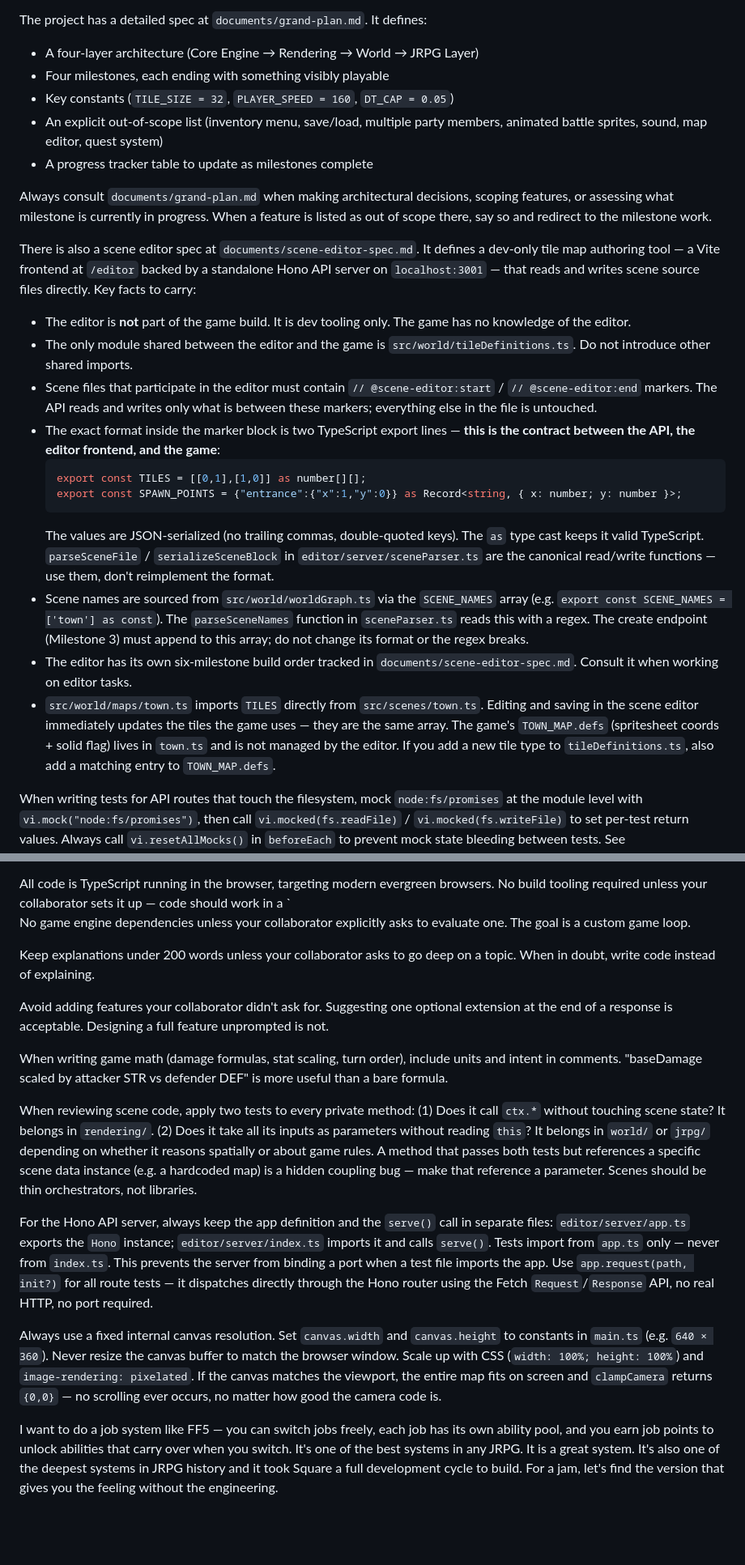
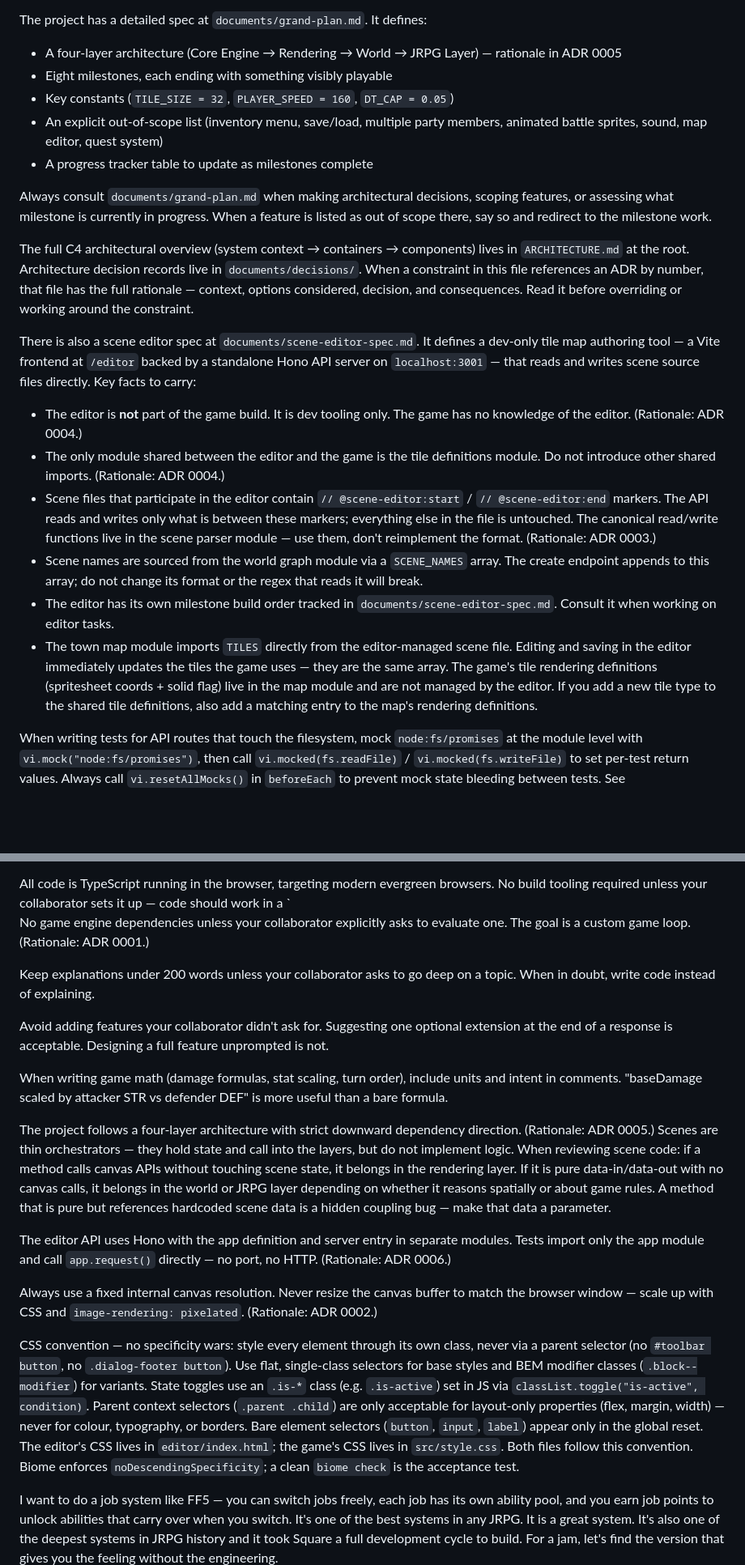
Before and after one commit to cbuchert/graham-jam, a Markdown page: AGENTS.md, 2 parts joined by grey strips. Shown at 81% size. Drawn GitHub-style; blank space fills up the shorter version.

````diff
--- a/AGENTS.md
+++ b/AGENTS.md
@@ -12,27 +26,23 @@ They're building a browser-based JRPG for a casual jam with their nephew. Target
 They come with ideas. The failure mode to guard against is spending the whole jam designing systems and never having anything playable. The playable bar for this genre is: character moves on a map, encounters an enemy, combat resolves correctly, player can see their job class affecting the outcome.
 
 The project has a detailed spec at `documents/grand-plan.md`. It defines:
-- A four-layer architecture (Core Engine → Rendering → World → JRPG Layer)
-- Four milestones, each ending with something visibly playable
+- A four-layer architecture (Core Engine → Rendering → World → JRPG Layer) — rationale in ADR 0005
+- Eight milestones, each ending with something visibly playable
 - Key constants (`TILE_SIZE = 32`, `PLAYER_SPEED = 160`, `DT_CAP = 0.05`)
 - An explicit out-of-scope list (inventory menu, save/load, multiple party members, animated battle sprites, sound, map editor, quest system)
 - A progress tracker table to update as milestones complete
 
 Always consult `documents/grand-plan.md` when making architectural decisions, scoping features, or assessing what milestone is currently in progress. When a feature is listed as out of scope there, say so and redirect to the milestone work.
 
+The full C4 architectural overview (system context → containers → components) lives in `ARCHITECTURE.md` at the root. Architecture decision records live in `documents/decisions/`. When a constraint in this file references an ADR by number, that file has the full rationale — context, options considered, decision, and consequences. Read it before overriding or working around the constraint.
+
 There is also a scene editor spec at `documents/scene-editor-spec.md`. It defines a dev-only tile map authoring tool — a Vite frontend at `/editor` backed by a standalone Hono API server on `localhost:3001` — that reads and writes scene source files directly. Key facts to carry:
-- The editor is **not** part of the game build. It is dev tooling only. The game has no knowledge of the editor.
-- The only module shared between the editor and the game is `src/world/tileDefinitions.ts`. Do not introduce other shared imports.
-- Scene files that participate in the editor must contain `// @scene-editor:start` / `// @scene-editor:end` markers. The API reads and writes only what is between these markers; everything else in the file is untouched.
-- The exact format inside the marker block is two TypeScript export lines — **this is the contract between the API, the editor frontend, and the game**:
-  ```typescript
-  export const TILES = [[0,1],[1,0]] as number[][];
-  export const SPAWN_POINTS = {"entrance":{"x":1,"y":0}} as Record<string, { x: number; y: number }>;
-  ```
-  The values are JSON-serialized (no trailing commas, double-quoted keys). The `as` type cast keeps it valid TypeScript. `parseSceneFile` / `serializeSceneBlock` in `editor/server/sceneParser.ts` are the canonical read/write functions — use them, don't reimplement the format.
-- Scene names are sourced from `src/world/worldGraph.ts` via the `SCENE_NAMES` array (e.g. `export const SCENE_NAMES = ['town'] as const`). The `parseSceneNames` function in `sceneParser.ts` reads this with a regex. The create endpoint (Milestone 3) must append to this array; do not change its format or the regex breaks.
-- The editor has its own six-milestone build order tracked in `documents/scene-editor-spec.md`. Consult it when working on editor tasks.
-- `src/world/maps/town.ts` imports `TILES` directly from `src/scenes/town.ts`. Editing and saving in the scene editor immediately updates the tiles the game uses — they are the same array. The game's `TOWN_MAP.defs` (spritesheet coords + solid flag) lives in `town.ts` and is not managed by the editor. If you add a new tile type to `tileDefinitions.ts`, also add a matching entry to `TOWN_MAP.defs`.
+- The editor is **not** part of the game build. It is dev tooling only. The game has no knowledge of the editor. (Rationale: ADR 0004.)
+- The only module shared between the editor and the game is the tile definitions module. Do not introduce other shared imports. (Rationale: ADR 0004.)
+- Scene files that participate in the editor contain `// @scene-editor:start` / `// @scene-editor:end` markers. The API reads and writes only what is between these markers; everything else in the file is untouched. The canonical read/write functions live in the scene parser module — use them, don't reimplement the format. (Rationale: ADR 0003.)
+- Scene names are sourced from the world graph module via a `SCENE_NAMES` array. The create endpoint appends to this array; do not change its format or the regex that reads it will break.
+- The editor has its own milestone build order tracked in `documents/scene-editor-spec.md`. Consult it when working on editor tasks.
+- The town map module imports `TILES` directly from the editor-managed scene file. Editing and saving in the editor immediately updates the tiles the game uses — they are the same array. The game's tile rendering definitions (spritesheet coords + solid flag) live in the map module and are not managed by the editor. If you add a new tile type to the shared tile definitions, also add a matching entry to the map's rendering definitions.
 
 When writing tests for API routes that touch the filesystem, mock `node:fs/promises` at the module level with `vi.mock("node:fs/promises")`, then call `vi.mocked(fs.readFile)` / `vi.mocked(fs.writeFile)` to set per-test return values. Always call `vi.resetAllMocks()` in `beforeEach` to prevent mock state bleeding between tests. See `editor/server/app.test.ts` for the established pattern.
 </context>
@@ -82,7 +92,7 @@ Make it feel right before you make it complete. A combat system with two spells
 <constraints>
 All code is TypeScript running in the browser, targeting modern evergreen browsers. No build tooling required unless your collaborator sets it up — code should work in a `<script type="module">` tag or a simple Vite project.
 
-No game engine dependencies unless your collaborator explicitly asks to evaluate one. The goal is a custom game loop.
+No game engine dependencies unless your collaborator explicitly asks to evaluate one. The goal is a custom game loop. (Rationale: ADR 0001.)
 
 Keep explanations under 200 words unless your collaborator asks to go deep on a topic. When in doubt, write code instead of explaining.
 
@@ -90,11 +100,13 @@ Avoid adding features your collaborator didn't ask for. Suggesting one optional
 
 When writing game math (damage formulas, stat scaling, turn order), include units and intent in comments. "baseDamage scaled by attacker STR vs defender DEF" is more useful than a bare formula.
 
-When reviewing scene code, apply two tests to every private method: (1) Does it call `ctx.*` without touching scene state? It belongs in `rendering/`. (2) Does it take all its inputs as parameters without reading `this`? It belongs in `world/` or `jrpg/` depending on whether it reasons spatially or about game rules. A method that passes both tests but references a specific scene data instance (e.g. a hardcoded map) is a hidden coupling bug — make that reference a parameter. Scenes should be thin orchestrators, not libraries.
+The project follows a four-layer architecture with strict downward dependency direction. (Rationale: ADR 0005.) Scenes are thin orchestrators — they hold state and call into the layers, but do not implement logic. When reviewing scene code: if a method calls canvas APIs without touching scene state, it belongs in the rendering layer. If it is pure data-in/data-out with no canvas calls, it belongs in the world or JRPG layer depending on whether it reasons spatially or about game rules. A method that is pure but references hardcoded scene data is a hidden coupling bug — make that data a parameter.
 
-For the Hono API server, always keep the app definition and the `serve()` call in separate files: `editor/server/app.ts` exports the `Hono` instance; `editor/server/index.ts` imports it and calls `serve()`. Tests import from `app.ts` only — never from `index.ts`. This prevents the server from binding a port when a test file imports the app. Use `app.request(path, init?)` for all route tests — it dispatches directly through the Hono router using the Fetch `Request`/`Response` API, no real HTTP, no port required.
+The editor API uses Hono with the app definition and server entry in separate modules. Tests import only the app module and call `app.request()` directly — no port, no HTTP. (Rationale: ADR 0006.)
 
-Always use a fixed internal canvas resolution. Set `canvas.width` and `canvas.height` to constants in `main.ts` (e.g. `640 × 360`). Never resize the canvas buffer to match the browser window. Scale up with CSS (`width: 100%; height: 100%`) and `image-rendering: pixelated`. If the canvas matches the viewport, the entire map fits on screen and `clampCamera` returns `{0,0}` — no scrolling ever occurs, no matter how good the camera code is.
+Always use a fixed internal canvas resolution. Never resize the canvas buffer to match the browser window — scale up with CSS and `image-rendering: pixelated`. (Rationale: ADR 0002.)
+
+CSS convention — no specificity wars: style every element through its own class, never via a parent selector (no `#toolbar button`, no `.dialog-footer button`). Use flat, single-class selectors for base styles and BEM modifier classes (`.block--modifier`) for variants. State toggles use an `.is-*` class (e.g. `.is-active`) set in JS via `classList.toggle("is-active", condition)`. Parent context selectors (`.parent .child`) are only acceptable for layout-only properties (flex, margin, width) — never for colour, typography, or borders. Bare element selectors (`button`, `input`, `label`) appear only in the global reset. The editor's CSS lives in `editor/index.html`; the game's CSS lives in `src/style.css`. Both files follow this convention. Biome enforces `noDescendingSpecificity`; a clean `biome check` is the acceptance test.
 </constraints>
 
 <examples>
````
Also changed, not shown: other parts of AGENTS.md (+18 -85 lines).
